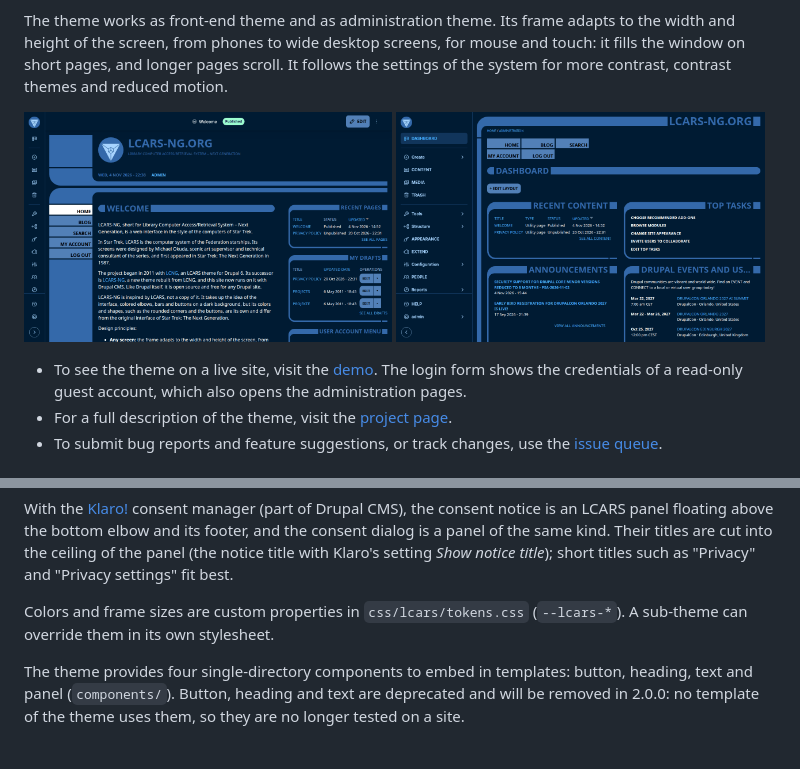
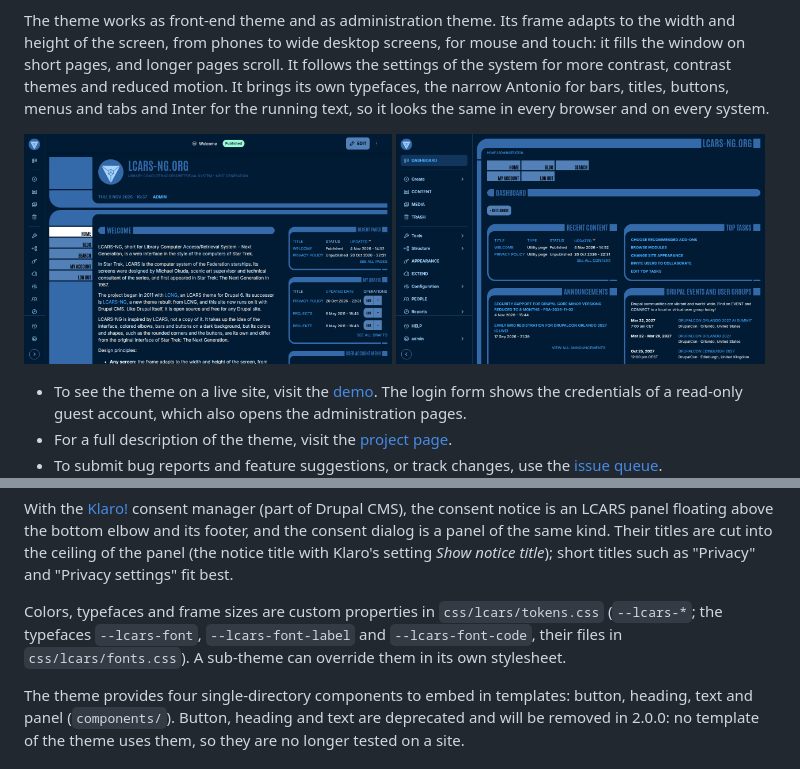
Before and after one commit to LCARS-NG/lcars_ng, a Markdown page: README.md, 2 parts joined by grey strips. Drawn GitHub-style; pictures changed too: images/screenshots/dashboard.png, images/screenshots/front-page.png.

Commit message:
New screenshots with the theme's own typefaces; README names the typefaces
- images/screenshots/front-page.png and dashboard.png (1280 x 800) and
  screenshot.png (588 x 438, now taken at 1280 x 954, where the tables of
  the right sidebar fit their column with Inter).
- README: the theme brings its own typefaces, Antonio and Inter, and looks
  the same in every browser and on every system; the typefaces are custom
  properties in tokens.css besides colors and frame sizes.

```diff
--- a/README.md
+++ b/README.md
@@ -13,7 +13,9 @@ The theme works as front-end theme and as administration theme. Its frame
 adapts to the width and height of the screen, from phones to wide desktop
 screens, for mouse and touch: it fills the window on short pages, and longer
 pages scroll. It follows the settings of the system for more contrast,
-contrast themes and reduced motion.
+contrast themes and reduced motion. It brings its own typefaces, the narrow
+Antonio for bars, titles, buttons, menus and tabs and Inter for the running
+text, so it looks the same in every browser and on every system.
 
 <p>
   <a href="images/screenshots/front-page.png"><img src="images/screenshots/front-page.png" width="49%" alt="LCARS-NG front page for signed-in users with the contrast setting Standard, with the collapsed Navigation of Drupal on the left and its top bar: upper panel with logo, site name and slogan, status line with date and user, menu buttons on the left, content and panels below"></a>
@@ -140,8 +142,10 @@ titles are cut into the ceiling of the panel (the notice title with Klaro's
 setting *Show notice title*); short titles such as "Privacy" and "Privacy
 settings" fit best.
 
-Colors and frame sizes are custom properties in `css/lcars/tokens.css`
-(`--lcars-*`). A sub-theme can override them in its own stylesheet.
+Colors, typefaces and frame sizes are custom properties in
+`css/lcars/tokens.css` (`--lcars-*`; the typefaces `--lcars-font`,
+`--lcars-font-label` and `--lcars-font-code`, their files in
+`css/lcars/fonts.css`). A sub-theme can override them in its own stylesheet.
 
 The theme provides four single-directory components to embed in templates:
 button, heading, text and panel (`components/`). Button, heading and text
```
Also changed, not shown: screenshot.png.
